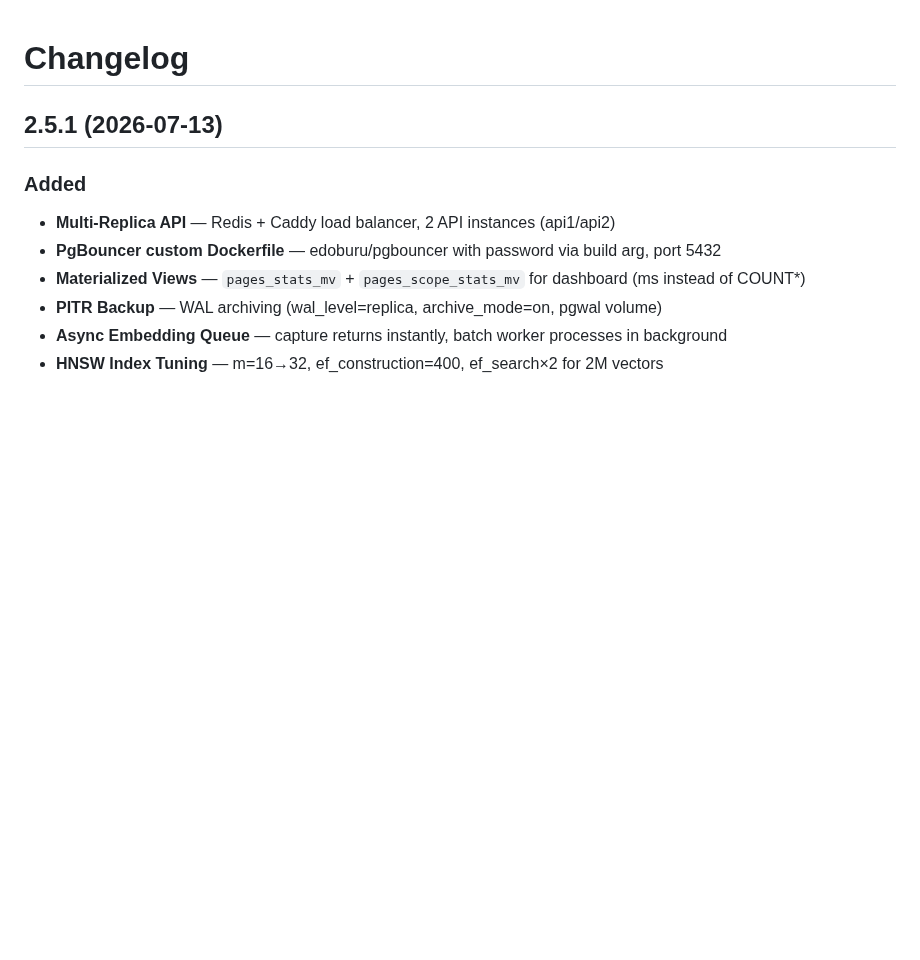
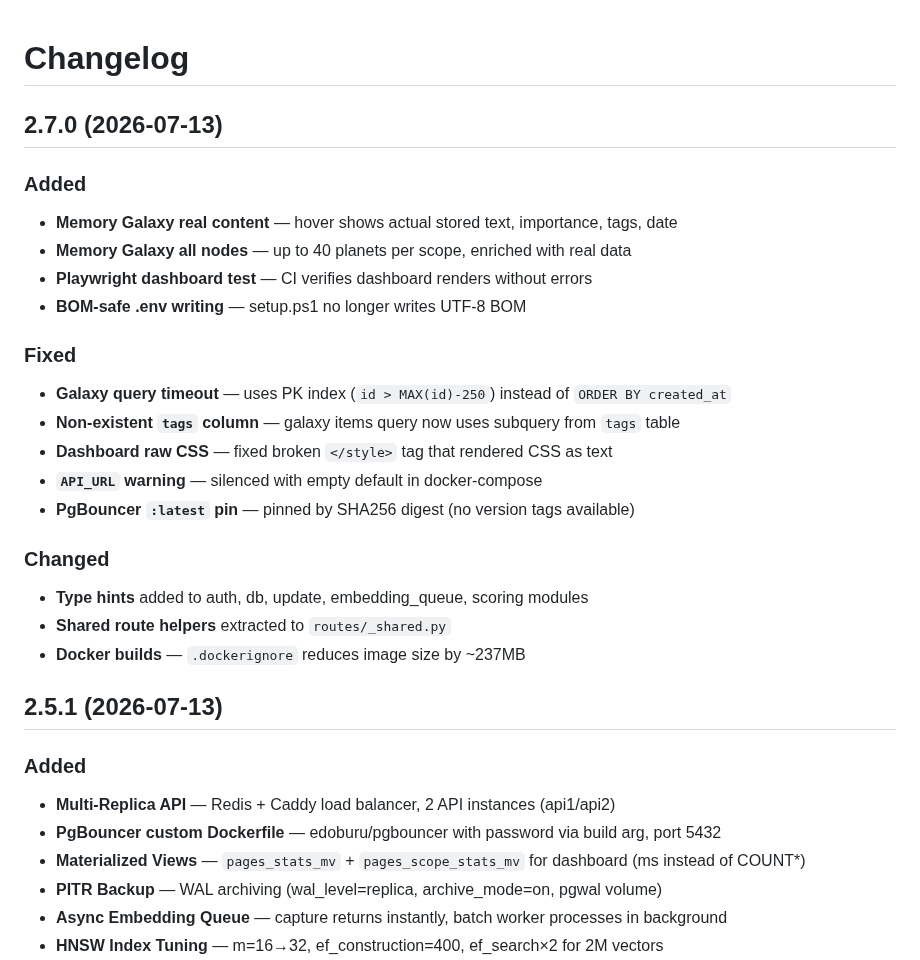
Before and after one commit to SunMe1977/HermesClawZero-ConfigSidecar, a Markdown page: openclaw-auto-memory-skill/CHANGELOG.md, the part around the change. Drawn GitHub-style; blank space fills up the shorter version.

Commit message:
chore: ClawHub publish v2.7.0 — Galaxy real content, tags fix, CI, type hints

```diff
--- a/openclaw-auto-memory-skill/CHANGELOG.md
+++ b/openclaw-auto-memory-skill/CHANGELOG.md
@@ -1,4 +1,24 @@
 # Changelog
+
+## 2.7.0 (2026-07-13)
+
+### Added
+- **Memory Galaxy real content** — hover shows actual stored text, importance, tags, date
+- **Memory Galaxy all nodes** — up to 40 planets per scope, enriched with real data
+- **Playwright dashboard test** — CI verifies dashboard renders without errors
+- **BOM-safe .env writing** — setup.ps1 no longer writes UTF-8 BOM
+
+### Fixed
+- **Galaxy query timeout** — uses PK index (`id > MAX(id)-250`) instead of `ORDER BY created_at`
+- **Non-existent `tags` column** — galaxy items query now uses subquery from `tags` table
+- **Dashboard raw CSS** — fixed broken `</style>` tag that rendered CSS as text
+- **`API_URL` warning** — silenced with empty default in docker-compose
+- **PgBouncer `:latest` pin** — pinned by SHA256 digest (no version tags available)
+
+### Changed
+- **Type hints** added to auth, db, update, embedding_queue, scoring modules
+- **Shared route helpers** extracted to `routes/_shared.py`
+- **Docker builds** — `.dockerignore` reduces image size by ~237MB
 
 ## 2.5.1 (2026-07-13)
 
```
Also changed, not shown: openclaw-auto-memory-skill/SKILL.md (+1 -1 lines).
